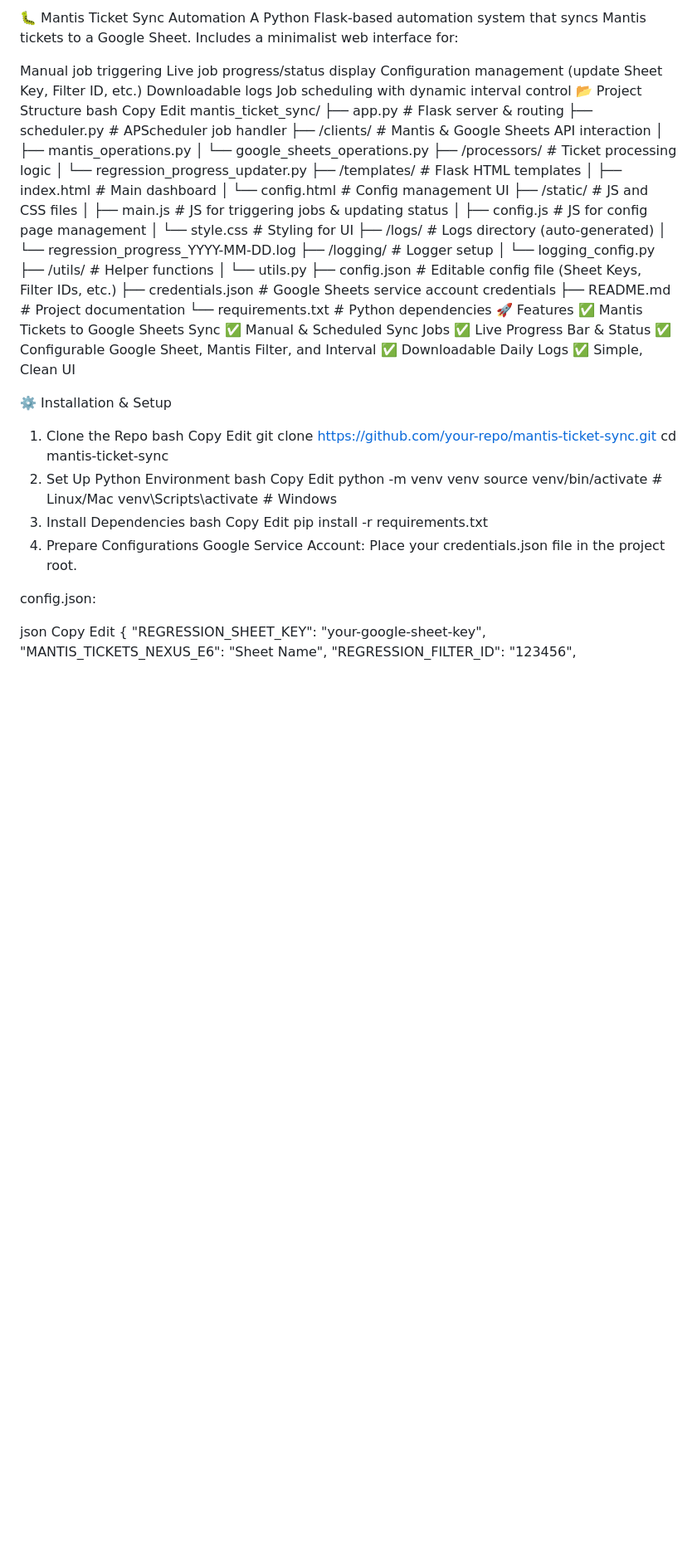
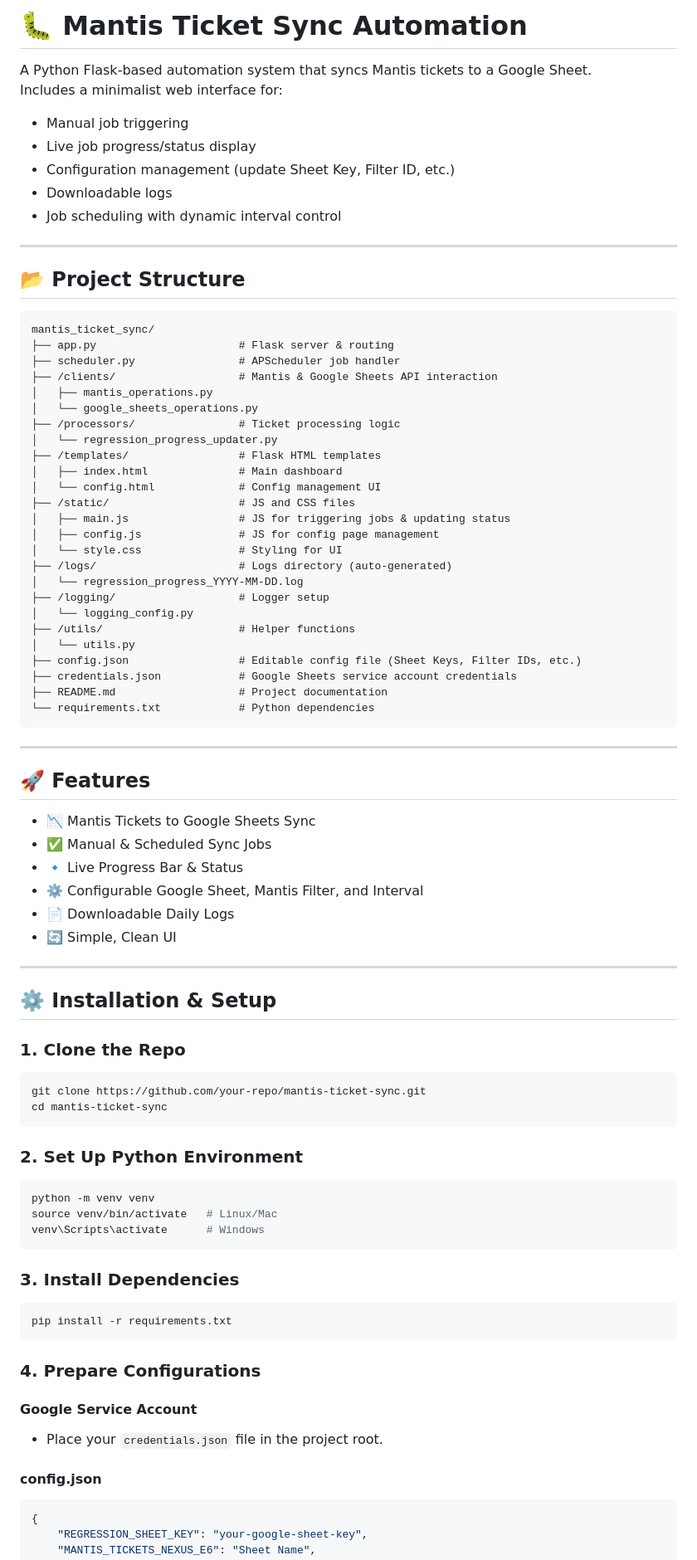
Before and after one commit to hamzarashid592/regression-dashboard, a Markdown page: README.md, the part around one of its changes. Shown at 83% size. GitHub-like rendering; blank space fills up the shorter version.

Commit message:
Added well-formatted README

````diff
--- a/README.md
+++ b/README.md
@@ -1,16 +1,19 @@
-🐛 Mantis Ticket Sync Automation
-A Python Flask-based automation system that syncs Mantis tickets to a Google Sheet.
+# 🐛 Mantis Ticket Sync Automation
+
+A Python Flask-based automation system that syncs Mantis tickets to a Google Sheet.\
 Includes a minimalist web interface for:
 
-Manual job triggering
-Live job progress/status display
-Configuration management (update Sheet Key, Filter ID, etc.)
-Downloadable logs
-Job scheduling with dynamic interval control
-📂 Project Structure
-bash
-Copy
-Edit
+- Manual job triggering
+- Live job progress/status display
+- Configuration management (update Sheet Key, Filter ID, etc.)
+- Downloadable logs
+- Job scheduling with dynamic interval control
+
+---
+
+## 📂 Project Structure
+
+```
 mantis_ticket_sync/
 ├── app.py                      # Flask server & routing
 ├── scheduler.py                # APScheduler job handler
@@ -36,42 +39,53 @@ mantis_ticket_sync/
 ├── credentials.json            # Google Sheets service account credentials
 ├── README.md                   # Project documentation
 └── requirements.txt            # Python dependencies
-🚀 Features
-✅ Mantis Tickets to Google Sheets Sync
-✅ Manual & Scheduled Sync Jobs
-✅ Live Progress Bar & Status
-✅ Configurable Google Sheet, Mantis Filter, and Interval
-✅ Downloadable Daily Logs
-✅ Simple, Clean UI
+```
 
-⚙️ Installation & Setup
-1. Clone the Repo
-bash
-Copy
-Edit
+---
+
+## 🚀 Features
+
+- 📉 Mantis Tickets to Google Sheets Sync
+- ✅ Manual & Scheduled Sync Jobs
+- 🔹 Live Progress Bar & Status
+- ⚙️ Configurable Google Sheet, Mantis Filter, and Interval
+- 📄 Downloadable Daily Logs
+- 🔄 Simple, Clean UI
+
+---
+
+## ⚙️ Installation & Setup
+
+### 1. Clone the Repo
+
+```bash
 git clone https://github.com/your-repo/mantis-ticket-sync.git
 cd mantis-ticket-sync
-2. Set Up Python Environment
-bash
-Copy
-Edit
+```
+
+### 2. Set Up Python Environment
+
+```bash
 python -m venv venv
-source venv/bin/activate  # Linux/Mac
-venv\Scripts\activate     # Windows
-3. Install Dependencies
-bash
-Copy
-Edit
+source venv/bin/activate   # Linux/Mac
+venv\Scripts\activate      # Windows
+```
+
+### 3. Install Dependencies
+
+```bash
 pip install -r requirements.txt
-4. Prepare Configurations
-Google Service Account:
-Place your credentials.json file in the project root.
+```
 
-config.json:
+### 4. Prepare Configurations
 
-json
-Copy
-Edit
+#### Google Service Account
+
+- Place your `credentials.json` file in the project root.
+
+#### config.json
+
+```json
 {
     "REGRESSION_SHEET_KEY": "your-google-sheet-key",
     "MANTIS_TICKETS_NEXUS_E6": "Sheet Name",
````
Also changed, not shown: other parts of README.md (+104 -62 lines).
